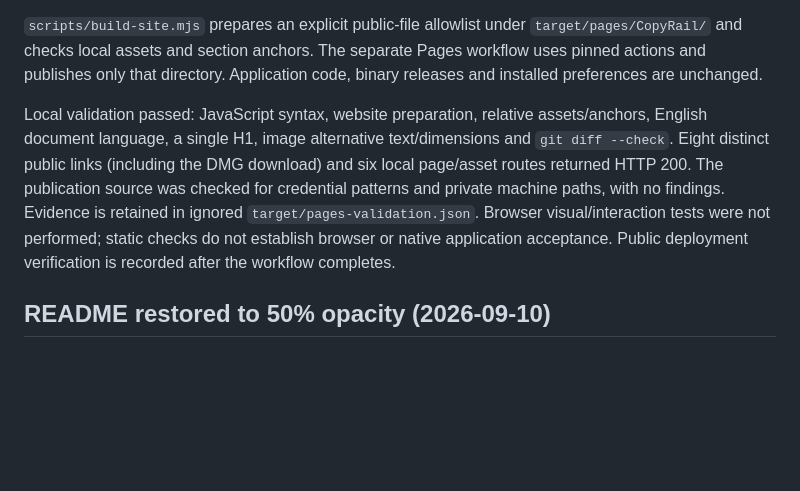
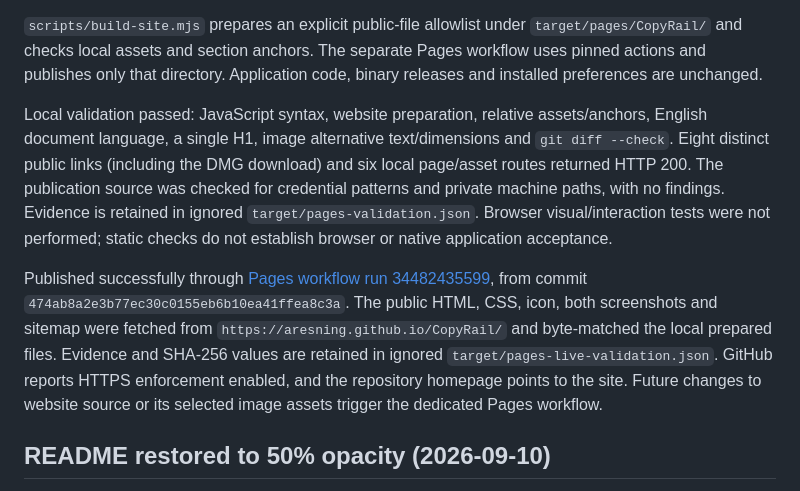
Before and after one commit to AresNing/CopyRail, a Markdown page: docs/verification.md, the part around the change. Drawn GitHub-style; blank space fills up the shorter version.

Commit message:
Record live GitHub Pages verification [skip ci]

```diff
--- a/docs/verification.md
+++ b/docs/verification.md
@@ -8,7 +8,9 @@ The English landing page is authored in `site/`, targeting `https://aresning.git
 
 `scripts/build-site.mjs` prepares an explicit public-file allowlist under `target/pages/CopyRail/` and checks local assets and section anchors. The separate Pages workflow uses pinned actions and publishes only that directory. Application code, binary releases and installed preferences are unchanged.
 
-Local validation passed: JavaScript syntax, website preparation, relative assets/anchors, English document language, a single H1, image alternative text/dimensions and `git diff --check`. Eight distinct public links (including the DMG download) and six local page/asset routes returned HTTP 200. The publication source was checked for credential patterns and private machine paths, with no findings. Evidence is retained in ignored `target/pages-validation.json`. Browser visual/interaction tests were not performed; static checks do not establish browser or native application acceptance. Public deployment verification is recorded after the workflow completes.
+Local validation passed: JavaScript syntax, website preparation, relative assets/anchors, English document language, a single H1, image alternative text/dimensions and `git diff --check`. Eight distinct public links (including the DMG download) and six local page/asset routes returned HTTP 200. The publication source was checked for credential patterns and private machine paths, with no findings. Evidence is retained in ignored `target/pages-validation.json`. Browser visual/interaction tests were not performed; static checks do not establish browser or native application acceptance.
+
+Published successfully through [Pages workflow run 34482435599](https://github.com/AresNing/CopyRail/actions/runs/34482435599), from commit `474ab8a2e3b77ec30c0155eb6b10ea41ffea8c3a`. The public HTML, CSS, icon, both screenshots and sitemap were fetched from `https://aresning.github.io/CopyRail/` and byte-matched the local prepared files. Evidence and SHA-256 values are retained in ignored `target/pages-live-validation.json`. GitHub reports HTTPS enforcement enabled, and the repository homepage points to the site. Future changes to website source or its selected image assets trigger the dedicated Pages workflow.
 
 ## README restored to 50% opacity (2026-09-10)
 
```
